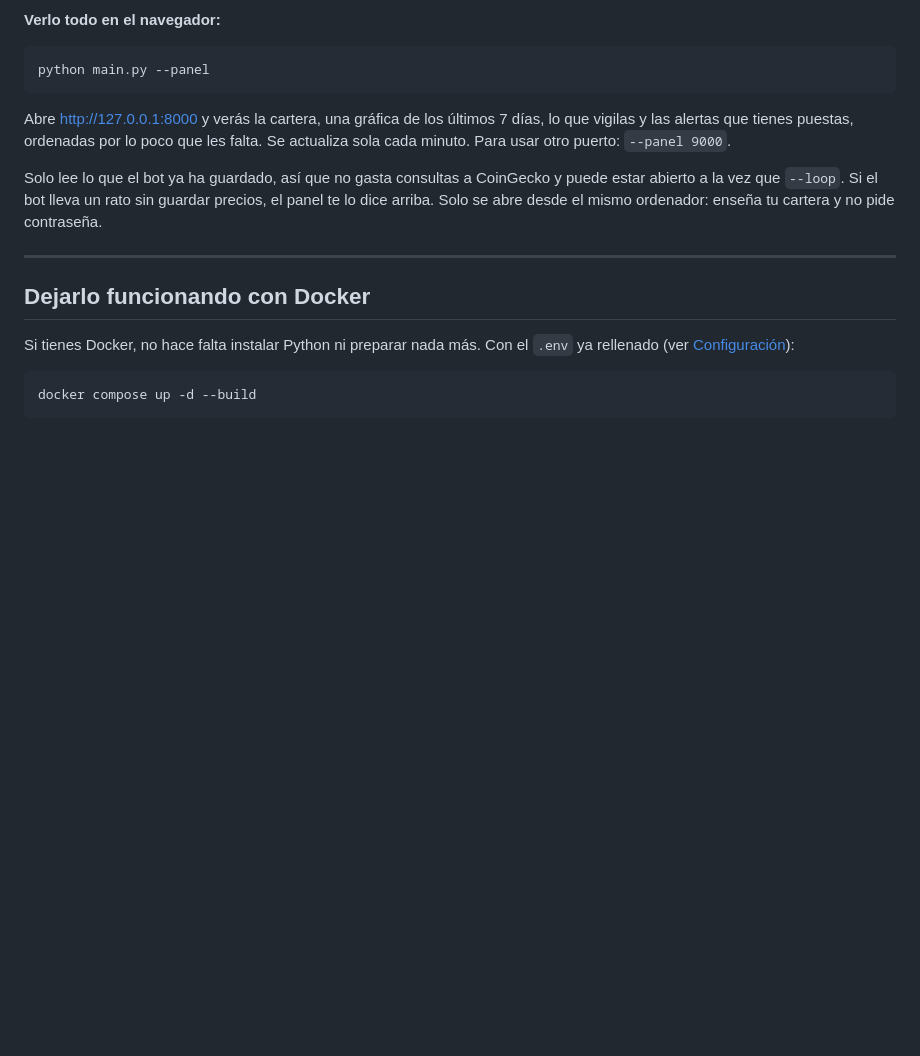
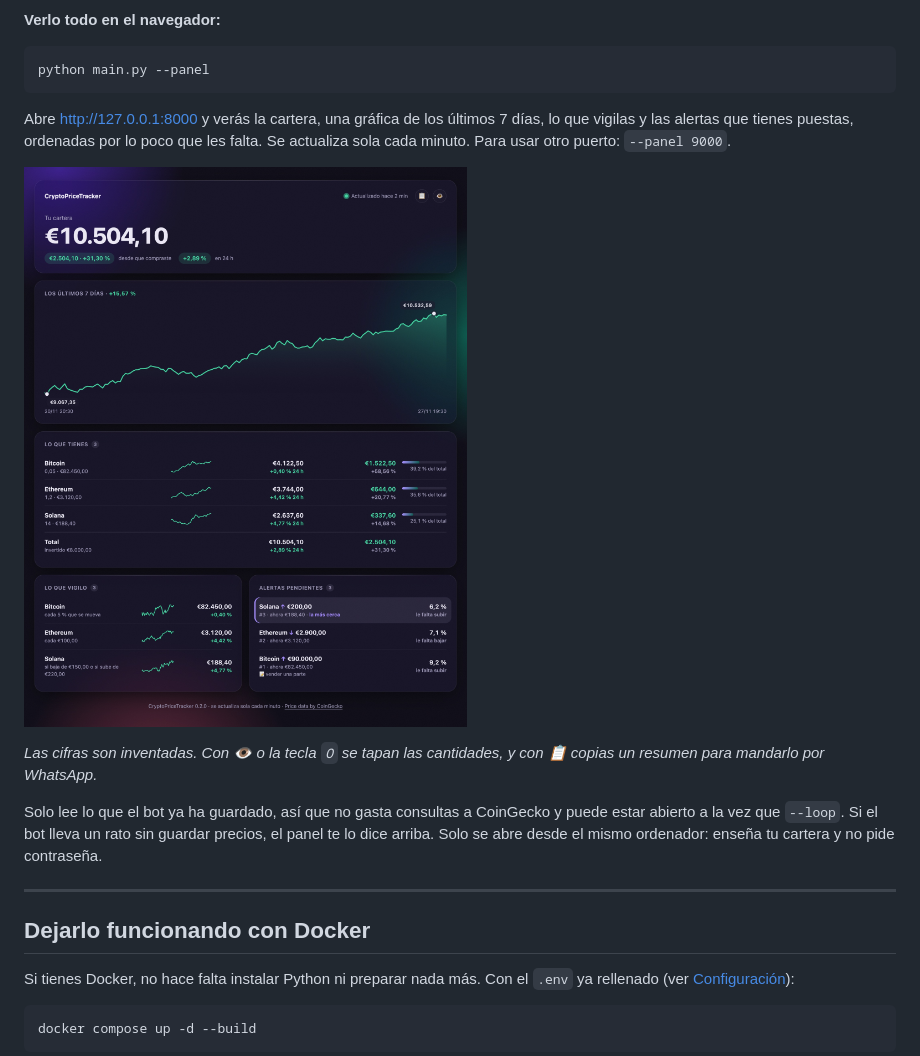
Before and after one commit to SergioCayetano232/CryptoPriceTracker, a Markdown page: README.md, the part around the change. Drawn GitHub-style; pictures changed too: docs/panel.jpg (added); blank space fills up the shorter version.

Commit message:
docs: añadir captura del panel al README

```diff
--- a/README.md
+++ b/README.md
@@ -808,6 +808,11 @@ días, lo que vigilas y las alertas que tienes puestas, ordenadas por lo poco qu
 les falta. Se actualiza sola cada minuto. Para usar otro puerto:
 `--panel 9000`.
 
+![El panel con una cartera de ejemplo](docs/panel.jpg)
+
+*Las cifras son inventadas. Con 👁 o la tecla `O` se tapan las cantidades, y con
+📋 copias un resumen para mandarlo por WhatsApp.*
+
 Solo lee lo que el bot ya ha guardado, así que no gasta consultas a CoinGecko y
 puede estar abierto a la vez que `--loop`. Si el bot lleva un rato sin guardar
 precios, el panel te lo dice arriba. Solo se abre desde el mismo ordenador:
```
